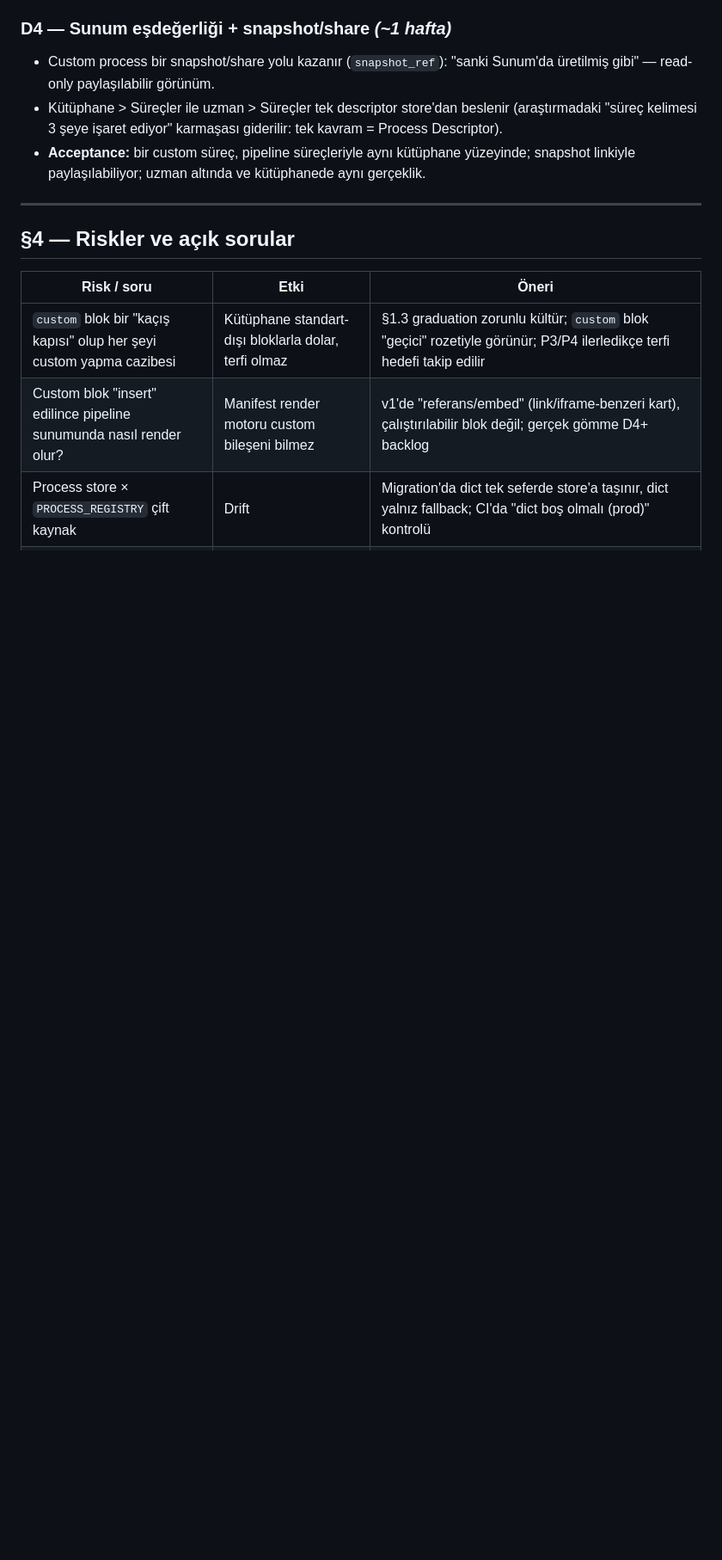
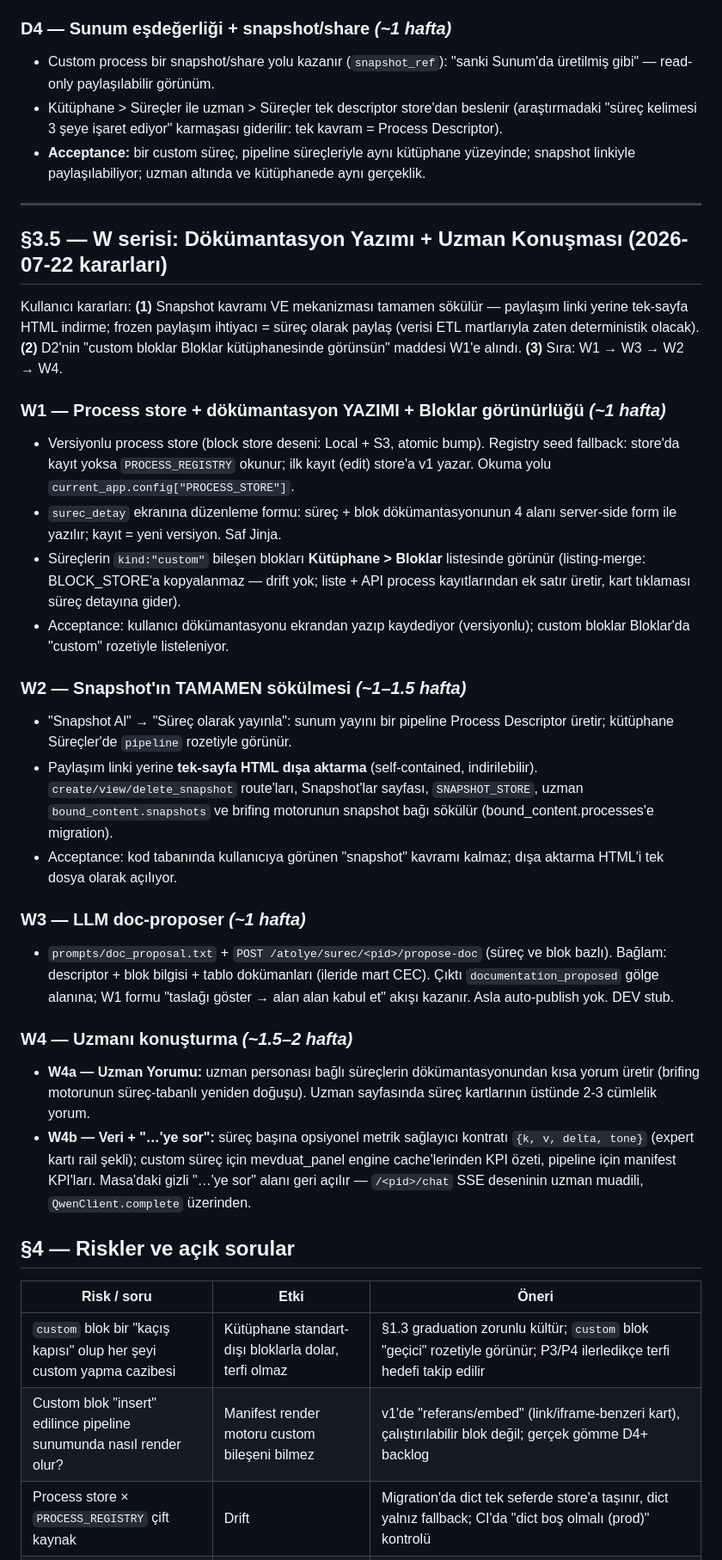
Before and after one commit to kubilay-karatopcu/treasury-report, a Markdown page: docs/PROCESS_REGULARIZATION_PLAN.md, the part around the change. Shown at 86% size. Rendered like a GitHub page; blank space fills up the shorter version.

Commit message:
docs(process-reg): W serisi — dokumantasyon yazimi, snapshot sokumu, doc-proposer, uzman konusmasi
Kullanici kararlari (2026-07-22): snapshot kavram + mekanizma tamamen sokulecek
(paylasim linki yerine tek-sayfa HTML indirme; frozen paylasim = surec olarak),
custom bloklarin Bloklar kutuphanesinde gorunmesi W1'e alindi, sira W1→W3→W2→W4.

Co-Authored-By: Claude Opus 4.8 <noreply@anthropic.com>
Claude-Session: https://claude.ai/code/session_017a9n3stjdqNjMumjz8pvGu

```diff
--- a/docs/PROCESS_REGULARIZATION_PLAN.md
+++ b/docs/PROCESS_REGULARIZATION_PLAN.md
@@ -243,6 +243,52 @@ Code temposuna kaba tahmin.
 
 ---
 
+## §3.5 — W serisi: Dökümantasyon Yazımı + Uzman Konuşması (2026-07-22 kararları)
+
+Kullanıcı kararları: **(1)** Snapshot kavramı VE mekanizması tamamen sökülür —
+paylaşım linki yerine tek-sayfa HTML indirme; frozen paylaşım ihtiyacı = süreç
+olarak paylaş (verisi ETL martlarıyla zaten deterministik olacak). **(2)** D2'nin
+"custom bloklar Bloklar kütüphanesinde görünsün" maddesi W1'e alındı. **(3)**
+Sıra: W1 → W3 → W2 → W4.
+
+### W1 — Process store + dökümantasyon YAZIMI + Bloklar görünürlüğü *(~1 hafta)*
+- Versiyonlu process store (block store deseni: Local + S3, atomic bump).
+  Registry seed fallback: store'da kayıt yoksa `PROCESS_REGISTRY` okunur; ilk
+  kayıt (edit) store'a v1 yazar. Okuma yolu `current_app.config["PROCESS_STORE"]`.
+- `surec_detay` ekranına düzenleme formu: süreç + blok dökümantasyonunun 4 alanı
+  server-side form ile yazılır; kayıt = yeni versiyon. Saf Jinja.
+- Süreçlerin `kind:"custom"` bileşen blokları **Kütüphane > Bloklar** listesinde
+  görünür (listing-merge: BLOCK_STORE'a kopyalanmaz — drift yok; liste + API
+  process kayıtlarından ek satır üretir, kart tıklaması süreç detayına gider).
+- Acceptance: kullanıcı dökümantasyonu ekrandan yazıp kaydediyor (versiyonlu);
+  custom bloklar Bloklar'da "custom" rozetiyle listeleniyor.
+
+### W2 — Snapshot'ın TAMAMEN sökülmesi *(~1–1.5 hafta)*
+- "Snapshot Al" → "Süreç olarak yayınla": sunum yayını bir pipeline Process
+  Descriptor üretir; kütüphane Süreçler'de `pipeline` rozetiyle görünür.
+- Paylaşım linki yerine **tek-sayfa HTML dışa aktarma** (self-contained,
+  indirilebilir). `create/view/delete_snapshot` route'ları, Snapshot'lar
+  sayfası, `SNAPSHOT_STORE`, uzman `bound_content.snapshots` ve brifing
+  motorunun snapshot bağı sökülür (bound_content.processes'e migration).
+- Acceptance: kod tabanında kullanıcıya görünen "snapshot" kavramı kalmaz;
+  dışa aktarma HTML'i tek dosya olarak açılıyor.
+
+### W3 — LLM doc-proposer *(~1 hafta)*
+- `prompts/doc_proposal.txt` + `POST /atolye/surec/<pid>/propose-doc` (süreç ve
+  blok bazlı). Bağlam: descriptor + blok bilgisi + tablo dokümanları (ileride
+  mart CEC). Çıktı `documentation_proposed` gölge alanına; W1 formu "taslağı
+  göster → alan alan kabul et" akışı kazanır. Asla auto-publish yok. DEV stub.
+
+### W4 — Uzmanı konuşturma *(~1.5–2 hafta)*
+- **W4a — Uzman Yorumu:** uzman personası bağlı süreçlerin dökümantasyonundan
+  kısa yorum üretir (brifing motorunun süreç-tabanlı yeniden doğuşu). Uzman
+  sayfasında süreç kartlarının üstünde 2-3 cümlelik yorum.
+- **W4b — Veri + "…'ye sor":** süreç başına opsiyonel metrik sağlayıcı kontratı
+  `{k, v, delta, tone}` (expert kartı rail şekli); custom süreç için
+  mevduat_panel engine cache'lerinden KPI özeti, pipeline için manifest KPI'ları.
+  Masa'daki gizli "…'ye sor" alanı geri açılır — `/<pid>/chat` SSE deseninin
+  uzman muadili, `QwenClient.complete` üzerinden.
+
 ## §4 — Riskler ve açık sorular
 
 | Risk / soru | Etki | Öneri |
```
